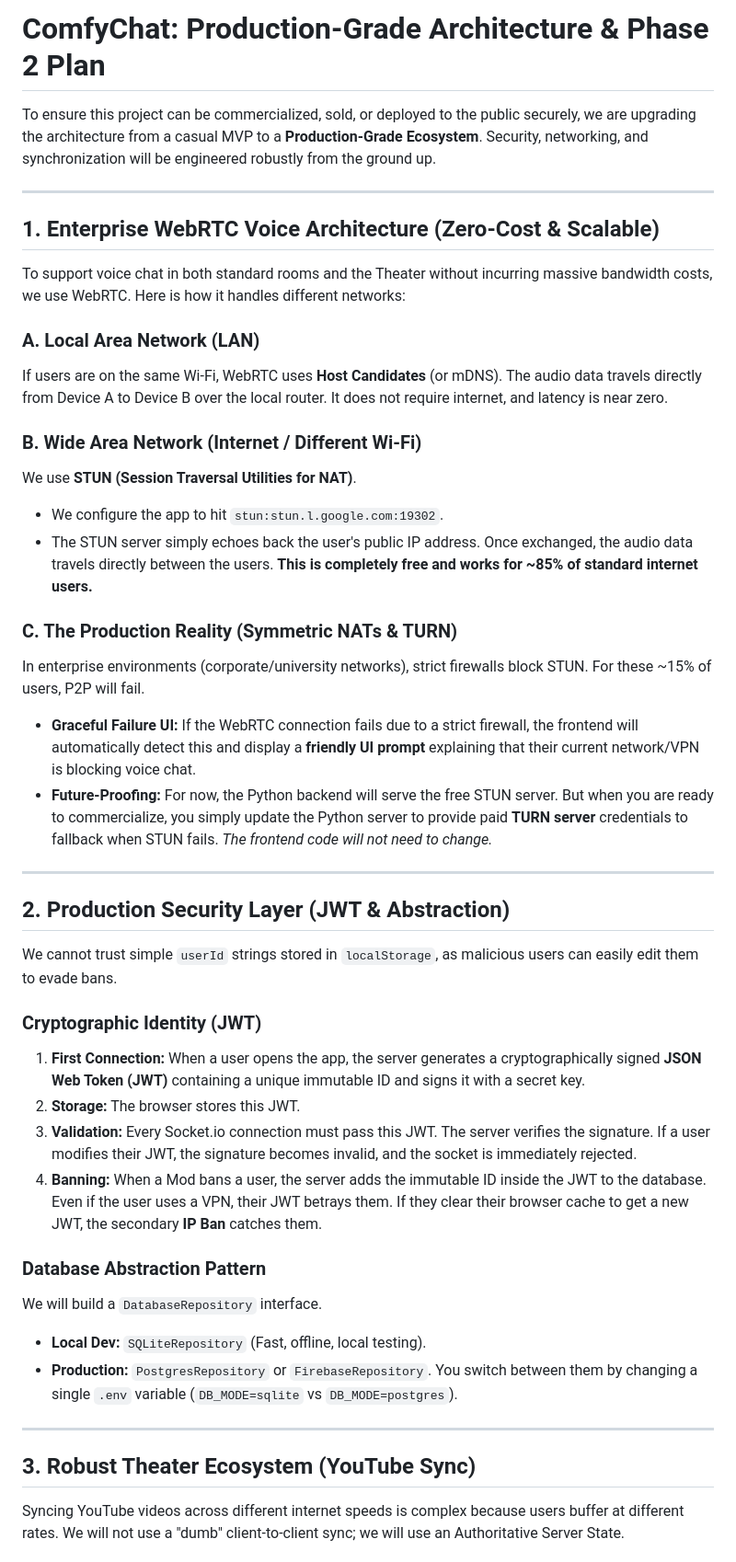
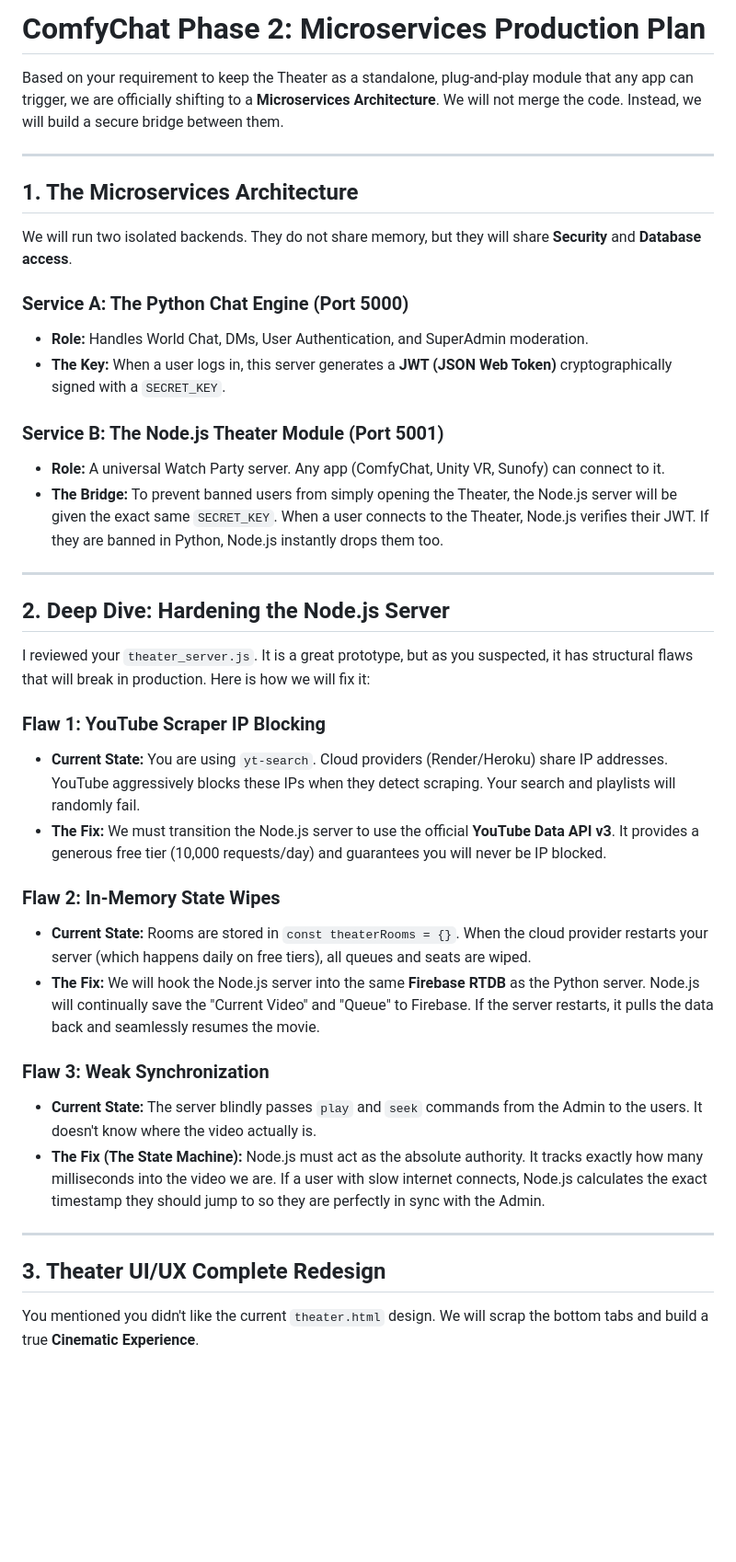
Before and after one commit to r2dapps/comfychat-cc, a Markdown page: Phase_2_implementation_plan.md, the part around one of its changes. Shown at 92% size. Drawn GitHub-style; blank space fills up the shorter version.

Commit message:
Update plan to Microservices Architecture (Node.js Theater Module)

```diff
--- a/Phase_2_implementation_plan.md
+++ b/Phase_2_implementation_plan.md
@@ -1,47 +1,42 @@
-# ComfyChat: Production-Grade Architecture & Phase 2 Plan
+# ComfyChat Phase 2: Microservices Production Plan
 
-To ensure this project can be commercialized, sold, or deployed to the public securely, we are upgrading the architecture from a casual MVP to a **Production-Grade Ecosystem**. Security, networking, and synchronization will be engineered robustly from the ground up.
+Based on your requirement to keep the Theater as a standalone, plug-and-play module that any app can trigger, we are officially shifting to a **Microservices Architecture**. We will not merge the code. Instead, we will build a secure bridge between them.
 
 ---
 
-## 1. Enterprise WebRTC Voice Architecture (Zero-Cost & Scalable)
+## 1. The Microservices Architecture
 
-To support voice chat in both standard rooms and the Theater without incurring massive bandwidth costs, we use WebRTC. Here is how it handles different networks:
+We will run two isolated backends. They do not share memory, but they will share **Security** and **Database access**.
 
-### A. Local Area Network (LAN)
-If users are on the same Wi-Fi, WebRTC uses **Host Candidates** (or mDNS). The audio data travels directly from Device A to Device B over the local router. It does not require internet, and latency is near zero.
+### Service A: The Python Chat Engine (Port 5000)
+- **Role:** Handles World Chat, DMs, User Authentication, and SuperAdmin moderation.
+- **The Key:** When a user logs in, this server generates a **JWT (JSON Web Token)** cryptographically signed with a `SECRET_KEY`.
 
-### B. Wide Area Network (Internet / Different Wi-Fi)
-We use **STUN (Session Traversal Utilities for NAT)**.
-- We configure the app to hit `stun:stun.l.google.com:19302`.
-- The STUN server simply echoes back the user's public IP address. Once exchanged, the audio data travels directly between the users. **This is completely free and works for ~85% of standard internet users.**
-
-### C. The Production Reality (Symmetric NATs & TURN)
-In enterprise environments (corporate/university networks), strict firewalls block STUN. For these ~15% of users, P2P will fail.
-- **Graceful Failure UI:** If the WebRTC connection fails due to a strict firewall, the frontend will automatically detect this and display a **friendly UI prompt** explaining that their current network/VPN is blocking voice chat.
-- **Future-Proofing:** For now, the Python backend will serve the free STUN server. But when you are ready to commercialize, you simply update the Python server to provide paid **TURN server** credentials to fallback when STUN fails. *The frontend code will not need to change.*
+### Service B: The Node.js Theater Module (Port 5001)
+- **Role:** A universal Watch Party server. Any app (ComfyChat, Unity VR, Sunofy) can connect to it.
+- **The Bridge:** To prevent banned users from simply opening the Theater, the Node.js server will be given the exact same `SECRET_KEY`. When a user connects to the Theater, Node.js verifies their JWT. If they are banned in Python, Node.js instantly drops them too.
 
 ---
 
-## 2. Production Security Layer (JWT & Abstraction)
+## 2. Deep Dive: Hardening the Node.js Server
 
-We cannot trust simple `userId` strings stored in `localStorage`, as malicious users can easily edit them to evade bans.
+I reviewed your `theater_server.js`. It is a great prototype, but as you suspected, it has structural flaws that will break in production. Here is how we will fix it:
 
-### Cryptographic Identity (JWT)
-1. **First Connection:** When a user opens the app, the server generates a cryptographically signed **JSON Web Token (JWT)** containing a unique immutable ID and signs it with a secret key.
-2. **Storage:** The browser stores this JWT.
-3. **Validation:** Every Socket.io connection must pass this JWT. The server verifies the signature. If a user modifies their JWT, the signature becomes invalid, and the socket is immediately rejected.
-4. **Banning:** When a Mod bans a user, the server adds the immutable ID inside the JWT to the database. Even if the user uses a VPN, their JWT betrays them. If they clear their browser cache to get a new JWT, the secondary **IP Ban** catches them.
+### Flaw 1: YouTube Scraper IP Blocking
+- **Current State:** You are using `yt-search`. Cloud providers (Render/Heroku) share IP addresses. YouTube aggressively blocks these IPs when they detect scraping. Your search and playlists will randomly fail.
+- **The Fix:** We must transition the Node.js server to use the official **YouTube Data API v3**. It provides a generous free tier (10,000 requests/day) and guarantees you will never be IP blocked.
 
-### Database Abstraction Pattern
-We will build a `DatabaseRepository` interface.
-- **Local Dev:** `SQLiteRepository` (Fast, offline, local testing).
-- **Production:** `PostgresRepository` or `FirebaseRepository`.
-You switch between them by changing a single `.env` variable (`DB_MODE=sqlite` vs `DB_MODE=postgres`).
+### Flaw 2: In-Memory State Wipes
+- **Current State:** Rooms are stored in `const theaterRooms = {}`. When the cloud provider restarts your server (which happens daily on free tiers), all queues and seats are wiped.
+- **The Fix:** We will hook the Node.js server into the same **Firebase RTDB** as the Python server. Node.js will continually save the "Current Video" and "Queue" to Firebase. If the server restarts, it pulls the data back and seamlessly resumes the movie.
+
+### Flaw 3: Weak Synchronization
+- **Current State:** The server blindly passes `play` and `seek` commands from the Admin to the users. It doesn't know where the video actually is.
+- **The Fix (The State Machine):** Node.js must act as the absolute authority. It tracks exactly how many milliseconds into the video we are. If a user with slow internet connects, Node.js calculates the exact timestamp they should jump to so they are perfectly in sync with the Admin.
 
 ---
 
-## 3. Robust Theater Ecosystem (YouTube Sync)
+## 3. Theater UI/UX Complete Redesign
 
-Syncing YouTube videos across different internet speeds is complex because users buffer at different rates. We will not use a "dumb" client-to-client sync; we will use an Authoritative Server State.
+You mentioned you didn't like the current `theater.html` design. We will scrap the bottom tabs and build a true **Cinematic Experience**.
 
```
Also changed, not shown: other parts of Phase_2_implementation_plan.md (+18 -23 lines).
